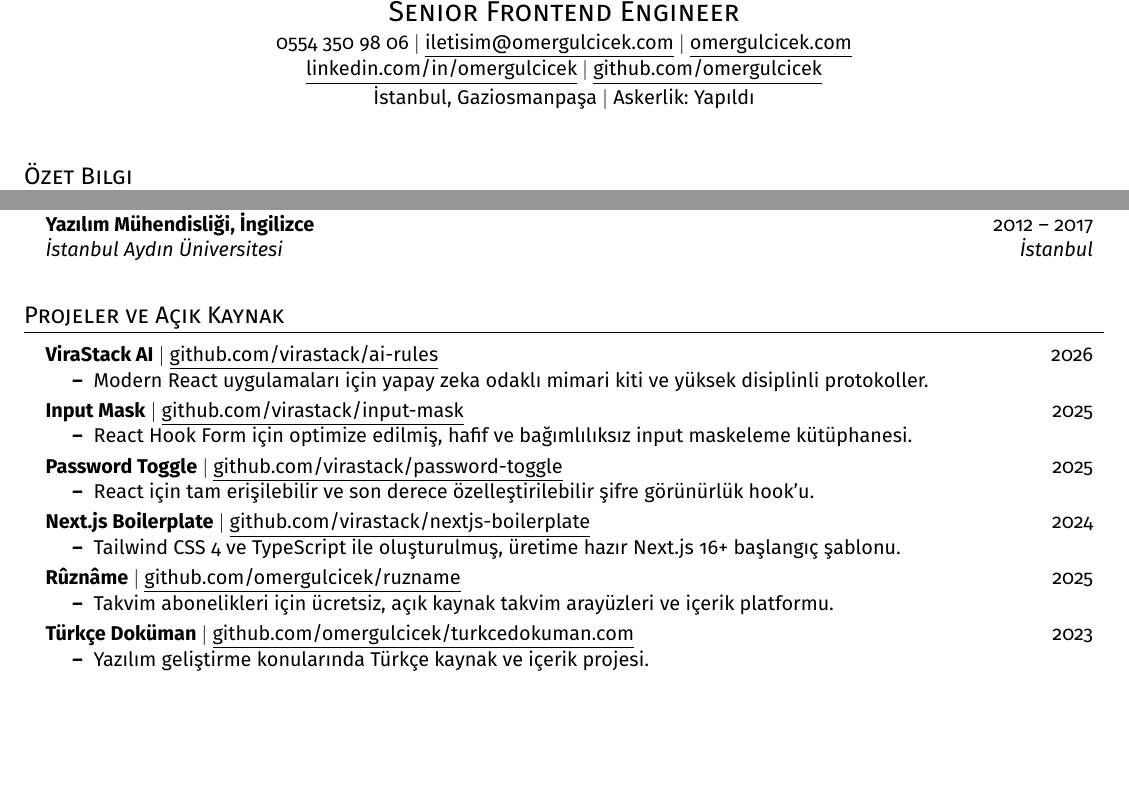
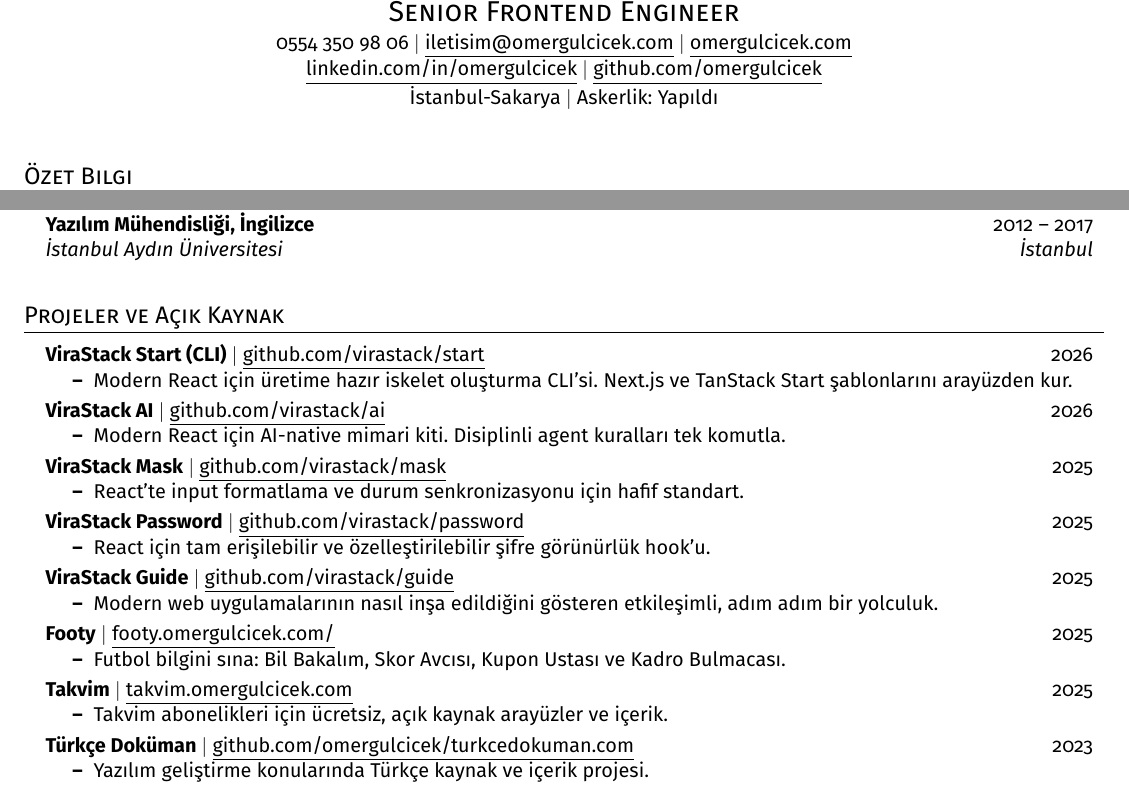
Before and after one commit to omergulcicek/cv, a LaTeX document (tr.tex): two parts of pages 1 and 2 of 2, joined at a grey line, cut so that both start at the same text, the shorter picture padded with empty space. Compiled offline with pdfLaTeX.

Commit message:
Update tr.tex

```diff
--- a/tr.tex
+++ b/tr.tex
@@ -74,7 +74,7 @@
     {\Large \scshape Senior Frontend Engineer} \\ \vspace{2pt}
     \small 0554 350 98 06 $|$ \href{mailto:iletisim@omergulcicek.com}{\underline{iletisim@omergulcicek.com}} $|$ \href{https://omergulcicek.com/}{\underline{omergulcicek.com}} \\
     \small \href{https://linkedin.com/in/omergulcicek}{\underline{linkedin.com/in/omergulcicek}} $|$ \href{https://github.com/omergulcicek}{\underline{github.com/omergulcicek}} \\
-    \small İstanbul, Gaziosmanpaşa $|$ Askerlik: Yapıldı
+    \small İstanbul-Sakarya $|$ Askerlik: Yapıldı
 \end{center}
 
 \section{Özet Bilgi}
@@ -177,33 +177,45 @@
 \section{Projeler ve Açık Kaynak}
     \resumeSubHeadingListStart
       \resumeProjectHeading
-          {\textbf{ViraStack AI} $|$ \href{https://github.com/virastack/ai-rules}{\underline{github.com/virastack/ai-rules}}}{2026}
+          {\textbf{ViraStack Start (CLI)} $|$ \href{https://github.com/virastack/start}{\underline{github.com/virastack/start}}}{2026}
           \resumeItemListStart
-            \resumeItem{Modern React uygulamaları için yapay zeka odaklı mimari kiti ve yüksek disiplinli protokoller.}
+            \resumeItem{Modern React için üretime hazır iskelet oluşturma CLI'si. Next.js ve TanStack Start şablonlarını arayüzden kur.}
           \resumeItemListEnd
 
       \resumeProjectHeading
-          {\textbf{Input Mask} $|$ \href{https://github.com/virastack/input-mask}{\underline{github.com/virastack/input-mask}}}{2025}
+          {\textbf{ViraStack AI} $|$ \href{https://github.com/virastack/ai}{\underline{github.com/virastack/ai}}}{2026}
           \resumeItemListStart
-            \resumeItem{React Hook Form için optimize edilmiş, hafif ve bağımlılıksız input maskeleme kütüphanesi.}
+            \resumeItem{Modern React için AI-native mimari kiti. Disiplinli agent kuralları tek komutla.}
           \resumeItemListEnd
 
       \resumeProjectHeading
-          {\textbf{Password Toggle} $|$ \href{https://github.com/virastack/password-toggle}{\underline{github.com/virastack/password-toggle}}}{2025}
+          {\textbf{ViraStack Mask} $|$ \href{https://github.com/virastack/mask}{\underline{github.com/virastack/mask}}}{2025}
           \resumeItemListStart
-            \resumeItem{React için tam erişilebilir ve son derece özelleştirilebilir şifre görünürlük hook'u.}
+            \resumeItem{React'te input formatlama ve durum senkronizasyonu için hafif standart.}
           \resumeItemListEnd
 
       \resumeProjectHeading
-          {\textbf{Next.js Boilerplate} $|$ \href{https://github.com/virastack/nextjs-boilerplate}{\underline{github.com/virastack/nextjs-boilerplate}}}{2024}
+          {\textbf{ViraStack Password} $|$ \href{https://github.com/virastack/password}{\underline{github.com/virastack/password}}}{2025}
           \resumeItemListStart
-            \resumeItem{Tailwind CSS 4 ve TypeScript ile oluşturulmuş, üretime hazır Next.js 16+ başlangıç şablonu.}
+            \resumeItem{React için tam erişilebilir ve özelleştirilebilir şifre görünürlük hook'u.}
           \resumeItemListEnd
 
       \resumeProjectHeading
-          {\textbf{Rûznâme} $|$ \href{https://github.com/omergulcicek/ruzname}{\underline{github.com/omergulcicek/ruzname}}}{2025}
+          {\textbf{ViraStack Guide} $|$ \href{https://github.com/virastack/guide}{\underline{github.com/virastack/guide}}}{2025}
           \resumeItemListStart
-            \resumeItem{Takvim abonelikleri için ücretsiz, açık kaynak takvim arayüzleri ve içerik platformu.}
+            \resumeItem{Modern web uygulamalarının nasıl inşa edildiğini gösteren etkileşimli, adım adım bir yolculuk.}
+          \resumeItemListEnd
+
+      \resumeProjectHeading
+          {\textbf{Footy} $|$ \href{https://footy.omergulcicek.com/}{\underline{footy.omergulcicek.com/}}}{2025}
+          \resumeItemListStart
+            \resumeItem{Futbol bilgini sına: Bil Bakalım, Skor Avcısı, Kupon Ustası ve Kadro Bulmacası.}
+          \resumeItemListEnd
+
+      \resumeProjectHeading
+          {\textbf{Takvim} $|$ \href{https://takvim.omergulcicek.com}{\underline{takvim.omergulcicek.com}}}{2025}
+          \resumeItemListStart
+            \resumeItem{Takvim abonelikleri için ücretsiz, açık kaynak arayüzler ve içerik.}
           \resumeItemListEnd
 
       \resumeProjectHeading
```
